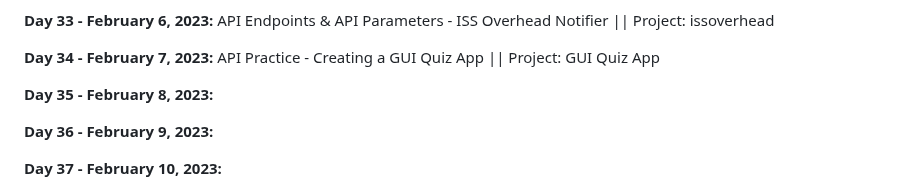
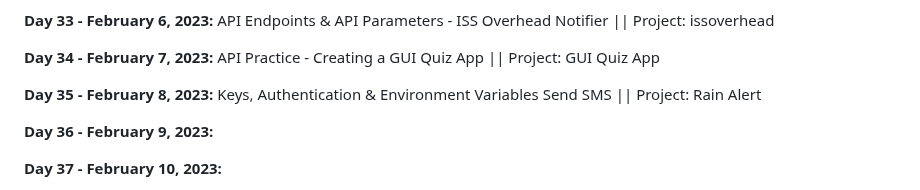
Before and after one commit to vignesh-chaturvedi/100DaysofPython, a Markdown page: README.md, the part around the change. GitHub-like rendering.

```diff
--- a/README.md
+++ b/README.md
@@ -79,7 +79,7 @@ I am currently working through [*100 Days of Code: The Complete Python Pro Bootc
 
 **Day 34 - February 7, 2023:** API Practice - Creating a GUI Quiz App || Project: GUI Quiz App
 
-**Day 35 - February 8, 2023:**
+**Day 35 - February 8, 2023:** Keys, Authentication & Environment Variables Send SMS || Project: Rain Alert
 
 **Day 36 - February 9, 2023:**
 
```
